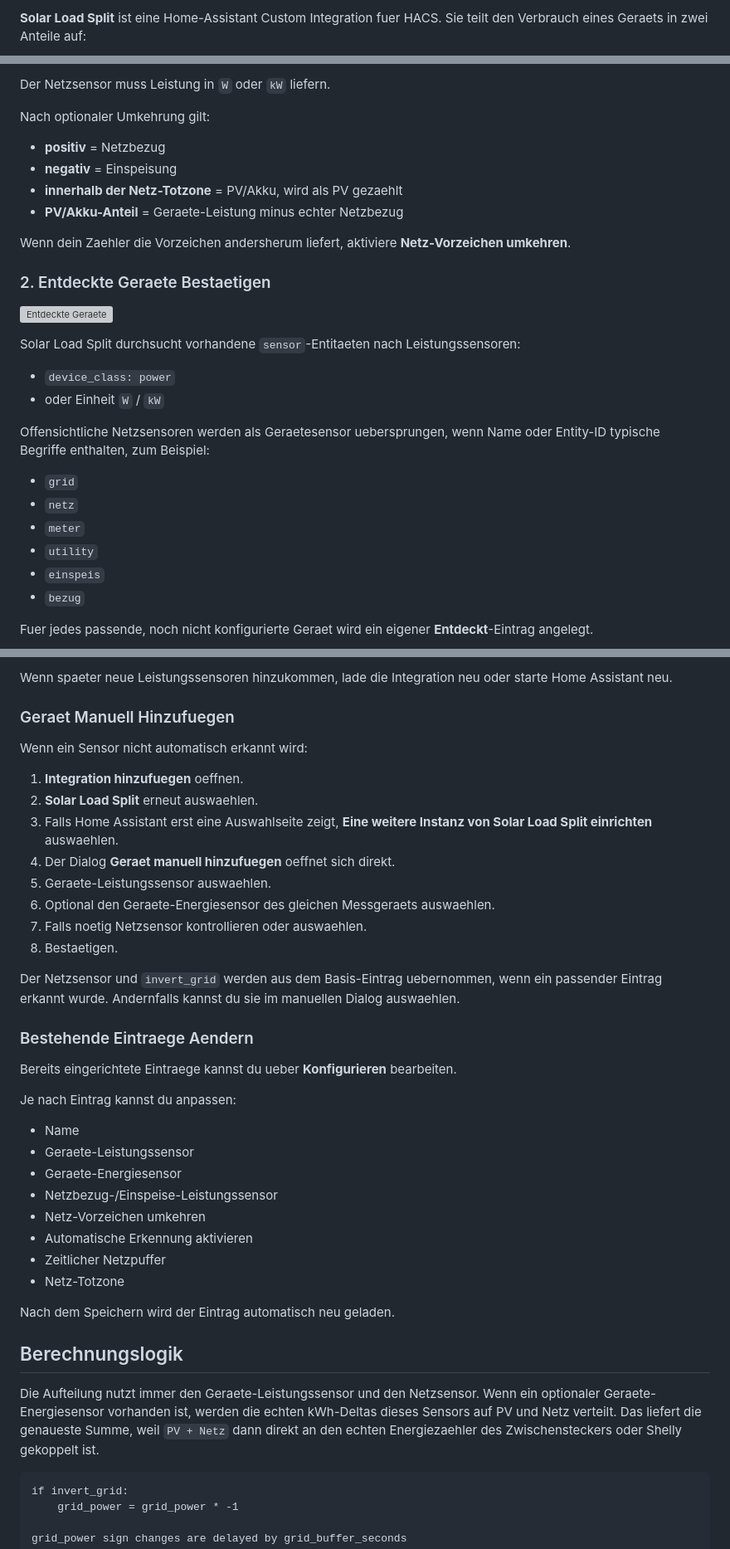
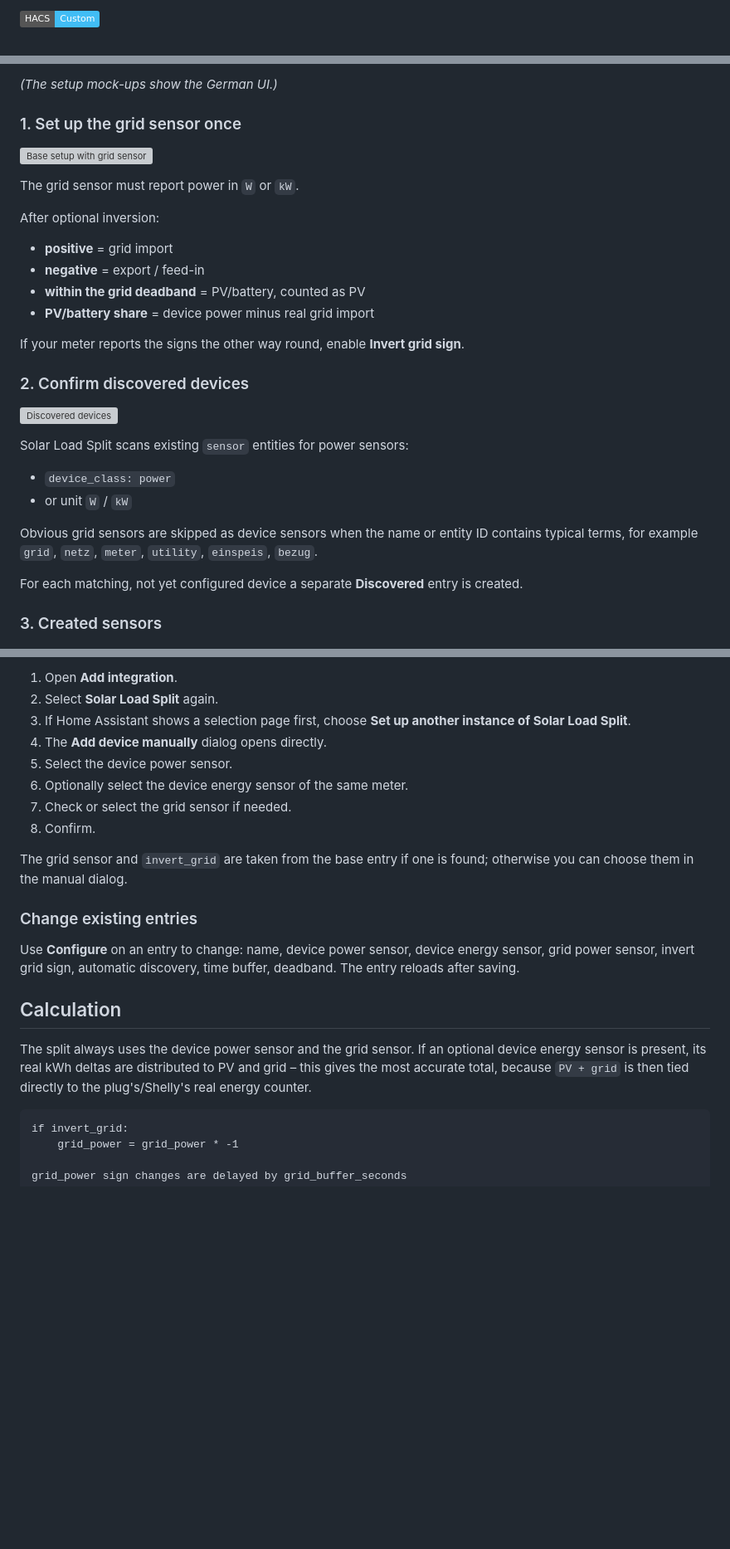
Before and after one commit to dr-apple/Solar-Load-Split, a Markdown page: README.md, 3 parts joined by grey strips. Shown at 83% size. Drawn GitHub-style; badges without logos; blank space fills up the shorter version; grey boxes are pictures that could not be loaded.

````diff
--- a/README.md
+++ b/README.md
@@ -4,3 +4,3 @@
 
-**Solar Load Split** ist eine Home-Assistant Custom Integration fuer HACS. Sie teilt den Verbrauch eines Geraets in zwei Anteile auf:
+[![hacs_badge](https://img.shields.io/badge/HACS-Custom-41BDF5.svg)](https://hacs.xyz)
 
@@ -49,32 +48,33 @@ Die kWh-Sensoren sind fuer das Home-Assistant Energy Dashboard vorbereitet:
 
-Der Netzsensor muss Leistung in `W` oder `kW` liefern.
+*(The setup mock-ups show the German UI.)*
 
-Nach optionaler Umkehrung gilt:
+### 1. Set up the grid sensor once
 
-- **positiv** = Netzbezug
-- **negativ** = Einspeisung
-- **innerhalb der Netz-Totzone** = PV/Akku, wird als PV gezaehlt
-- **PV/Akku-Anteil** = Geraete-Leistung minus echter Netzbezug
+![Base setup with grid sensor](docs/images/setup-01-grid.svg)
 
-Wenn dein Zaehler die Vorzeichen andersherum liefert, aktiviere **Netz-Vorzeichen umkehren**.
+The grid sensor must report power in `W` or `kW`.
 
-### 2. Entdeckte Geraete Bestaetigen
+After optional inversion:
 
-![Entdeckte Geraete](docs/images/setup-02-discovery.svg)
+- **positive** = grid import
+- **negative** = export / feed-in
+- **within the grid deadband** = PV/battery, counted as PV
+- **PV/battery share** = device power minus real grid import
 
-Solar Load Split durchsucht vorhandene `sensor`-Entitaeten nach Leistungssensoren:
+If your meter reports the signs the other way round, enable **Invert grid sign**.
+
+### 2. Confirm discovered devices
+
+![Discovered devices](docs/images/setup-02-discovery.svg)
+
+Solar Load Split scans existing `sensor` entities for power sensors:
 
 - `device_class: power`
-- oder Einheit `W` / `kW`
+- or unit `W` / `kW`
 
-Offensichtliche Netzsensoren werden als Geraetesensor uebersprungen, wenn Name oder Entity-ID typische Begriffe enthalten, zum Beispiel:
+Obvious grid sensors are skipped as device sensors when the name or entity ID contains typical terms, for example `grid`, `netz`, `meter`, `utility`, `einspeis`, `bezug`.
 
-- `grid`
-- `netz`
-- `meter`
-- `utility`
-- `einspeis`
-- `bezug`
+For each matching, not yet configured device a separate **Discovered** entry is created.
 
-Fuer jedes passende, noch nicht konfigurierte Geraet wird ein eigener **Entdeckt**-Eintrag angelegt.
+### 3. Created sensors
 
@@ -151,45 +137,22 @@ Der Scan laeuft:
 
-Wenn spaeter neue Leistungssensoren hinzukommen, lade die Integration neu oder starte Home Assistant neu.
+1. Open **Add integration**.
+2. Select **Solar Load Split** again.
+3. If Home Assistant shows a selection page first, choose **Set up another instance of Solar Load Split**.
+4. The **Add device manually** dialog opens directly.
+5. Select the device power sensor.
+6. Optionally select the device energy sensor of the same meter.
+7. Check or select the grid sensor if needed.
+8. Confirm.
 
-### Geraet Manuell Hinzufuegen
+The grid sensor and `invert_grid` are taken from the base entry if one is found; otherwise you can choose them in the manual dialog.
 
-Wenn ein Sensor nicht automatisch erkannt wird:
+### Change existing entries
 
-1. **Integration hinzufuegen** oeffnen.
-2. **Solar Load Split** erneut auswaehlen.
-3. Falls Home Assistant erst eine Auswahlseite zeigt, **Eine weitere Instanz von Solar Load Split einrichten** auswaehlen.
-4. Der Dialog **Geraet manuell hinzufuegen** oeffnet sich direkt.
-5. Geraete-Leistungssensor auswaehlen.
-6. Optional den Geraete-Energiesensor des gleichen Messgeraets auswaehlen.
-7. Falls noetig Netzsensor kontrollieren oder auswaehlen.
-8. Bestaetigen.
+Use **Configure** on an entry to change: name, device power sensor, device energy sensor, grid power sensor, invert grid sign, automatic discovery, time buffer, deadband. The entry reloads after saving.
 
-Der Netzsensor und `invert_grid` werden aus dem Basis-Eintrag uebernommen, wenn ein passender Eintrag erkannt wurde. Andernfalls kannst du sie im manuellen Dialog auswaehlen.
+## Calculation
 
-### Bestehende Eintraege Aendern
-
-Bereits eingerichtete Eintraege kannst du ueber **Konfigurieren** bearbeiten.
-
-Je nach Eintrag kannst du anpassen:
-
-- Name
-- Geraete-Leistungssensor
-- Geraete-Energiesensor
-- Netzbezug-/Einspeise-Leistungssensor
-- Netz-Vorzeichen umkehren
-- Automatische Erkennung aktivieren
-- Zeitlicher Netzpuffer
-- Netz-Totzone
-
-Nach dem Speichern wird der Eintrag automatisch neu geladen.
-
-## Berechnungslogik
-
-Die Aufteilung nutzt immer den Geraete-Leistungssensor und den Netzsensor.
-Wenn ein optionaler Geraete-Energiesensor vorhanden ist, werden die echten
-kWh-Deltas dieses Sensors auf PV und Netz verteilt. Das liefert die genaueste
-Summe, weil `PV + Netz` dann direkt an den echten Energiezaehler des
-Zwischensteckers oder Shelly gekoppelt ist.
+The split always uses the device power sensor and the grid sensor. If an optional device energy sensor is present, its real kWh deltas are distributed to PV and grid – this gives the most accurate total, because `PV + grid` is then tied directly to the plug's/Shelly's real energy counter.
 
 ```text
 if invert_grid:
````
Also changed, not shown: other parts of README.md (+99 -108 lines), README.de.md (added, +305 -0 lines), docs/images/ha-device-page.png (added), 1 other file.
